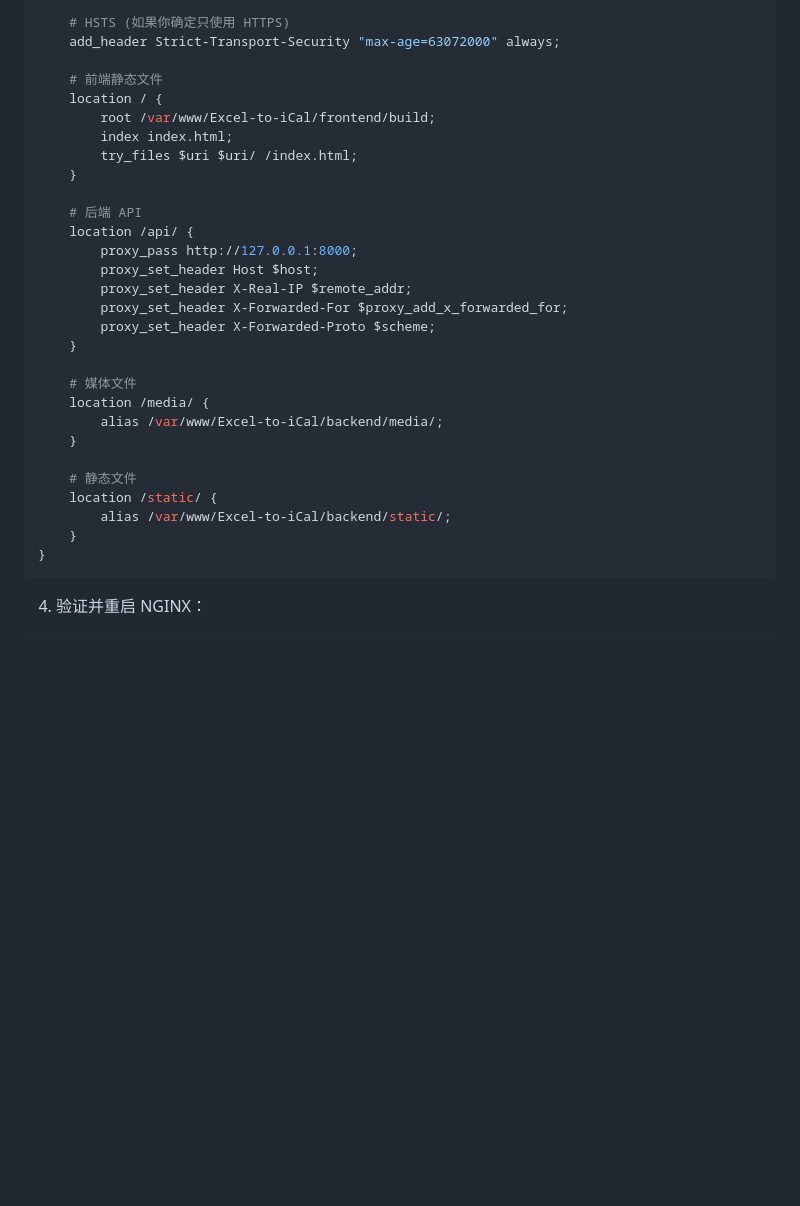
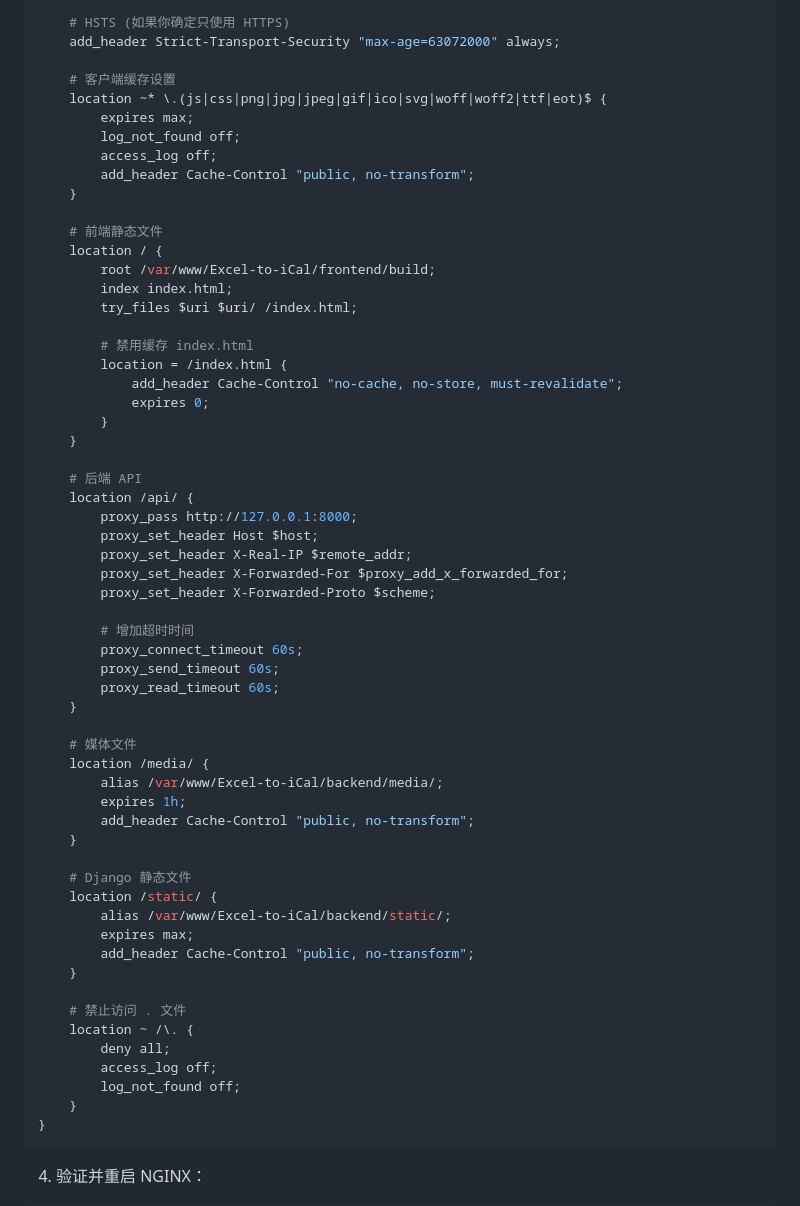
Before and after one commit to DravenTJU/Excel-to-iCal, a Markdown page: README.md, the part around the change. Drawn GitHub-style; blank space fills up the shorter version.

Commit message:
Enhance NGINX configuration in README.md for improved caching and security
- Added client caching settings for static assets (JS, CSS, images) to optimize performance.
- Implemented cache control for index.html to prevent caching issues.
- Increased timeout settings for proxy connections to enhance reliability.
- Configured media and static file handling with appropriate cache settings.
- Added a security measure to deny access to hidden files (starting with a dot).

````diff
--- a/README.md
+++ b/README.md
@@ -382,11 +382,25 @@ server {
     # HSTS (如果你确定只使用 HTTPS)
     add_header Strict-Transport-Security "max-age=63072000" always;
 
+    # 客户端缓存设置
+    location ~* \.(js|css|png|jpg|jpeg|gif|ico|svg|woff|woff2|ttf|eot)$ {
+        expires max;
+        log_not_found off;
+        access_log off;
+        add_header Cache-Control "public, no-transform";
+    }
+
     # 前端静态文件
     location / {
         root /var/www/Excel-to-iCal/frontend/build;
         index index.html;
         try_files $uri $uri/ /index.html;
+
+        # 禁用缓存 index.html
+        location = /index.html {
+            add_header Cache-Control "no-cache, no-store, must-revalidate";
+            expires 0;
+        }
     }
 
     # 后端 API
@@ -396,16 +410,32 @@ server {
         proxy_set_header X-Real-IP $remote_addr;
         proxy_set_header X-Forwarded-For $proxy_add_x_forwarded_for;
         proxy_set_header X-Forwarded-Proto $scheme;
+
+        # 增加超时时间
+        proxy_connect_timeout 60s;
+        proxy_send_timeout 60s;
+        proxy_read_timeout 60s;
     }
 
     # 媒体文件
     location /media/ {
         alias /var/www/Excel-to-iCal/backend/media/;
+        expires 1h;
+        add_header Cache-Control "public, no-transform";
     }
 
-    # 静态文件
+    # Django 静态文件
     location /static/ {
         alias /var/www/Excel-to-iCal/backend/static/;
+        expires max;
+        add_header Cache-Control "public, no-transform";
+    }
+
+    # 禁止访问 . 文件
+    location ~ /\. {
+        deny all;
+        access_log off;
+        log_not_found off;
     }
 }
 ```
````
